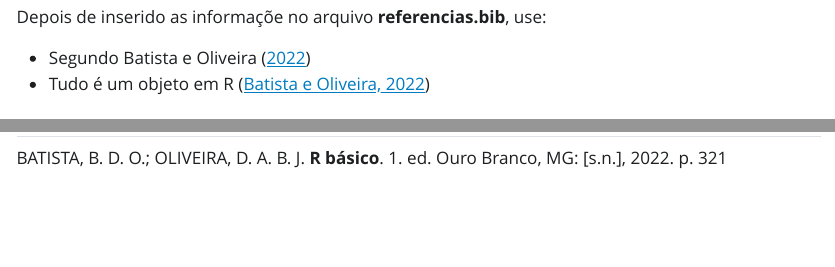
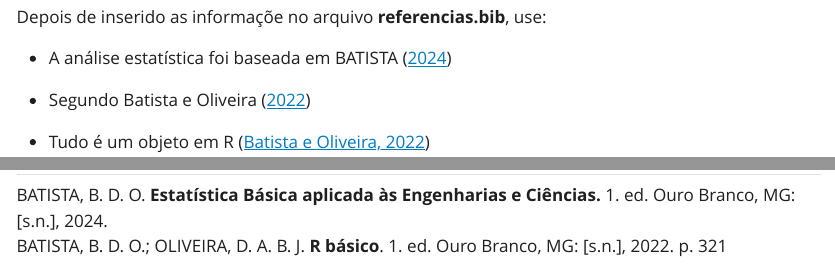
Before and after one commit to LuizGustavoA/relatorio-estprob, a Quarto document (relatorio/rel01/index.qmd): the page in a window 1100 px wide, from 2880 px down, and a second part further down, joined at a grey line. The pictures show the output file relatorio/rel01/index.html that the author committed with the source, opened offline; folded parts are opened; Quarto's library style sheets are replaced by a plain one without menus.

Commit message:
coloquei a bibliografia da parte estatistica,ainda falta 5 6 7 e 1 como parte bruta,após finalizado melhorar macros

```diff
--- a/relatorio/rel01/index.qmd
+++ b/relatorio/rel01/index.qmd
@@ -128,7 +128,11 @@ Procure não apenas descrever, mas **interpretar os dados**.
 
 Depois de inserido as informaçõe no arquivo **referencias.bib**, use:
 
+
+- A análise estatística foi baseada em @estatistica2024
+
 - Segundo @Rbasico2022
+
 - Tudo é um objeto em R [@Rbasico2022]
 
 ### 📊  Análise de Dados
--- a/relatorio/rel01/referencias.bib
+++ b/relatorio/rel01/referencias.bib
@@ -1,3 +1,14 @@
+
+
+@Book{estatistica2024,
+	title = {Estatística Básica aplicada às Engenharias e Ciências.},
+	author = {BATISTA, B. D. O},
+	publisher = {[s.n.]},
+	address = {Ouro Branco, MG},
+	year = {2024},
+    isbn = {9786500660791},
+	edition = {1}
+}
 @Book{Rbasico2022,
 	title = {R b\'asico},
 	author = {B. D. O. Batista and D. A. B. J. Oliveira},
```
Also changed, not shown: relatorio/rel01/index.html.
